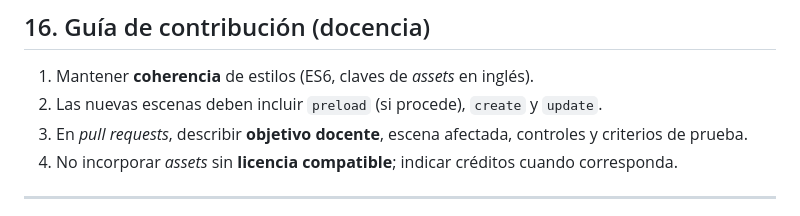
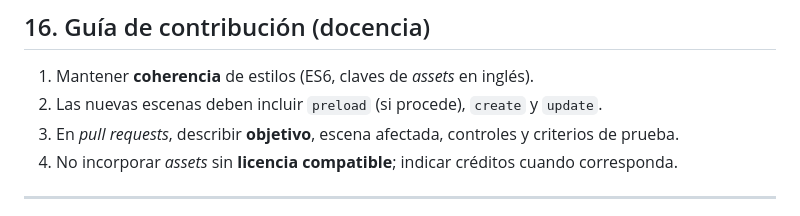
Before and after one commit to dpaURJC/pro-evolution-quidditch-phaserV3, a Markdown page: README.md, the part around the change. Rendered like a GitHub page.

Commit message:
Actualización README

```diff
--- a/README.md
+++ b/README.md
@@ -177,7 +177,7 @@ window.addEventListener('load', () => new Phaser.Game(config));
 
 1. Mantener **coherencia** de estilos (ES6, claves de *assets* en inglés).
 2. Las nuevas escenas deben incluir `preload` (si procede), `create` y `update`.
-3. En *pull requests*, describir **objetivo docente**, escena afectada, controles y criterios de prueba.
+3. En *pull requests*, describir **objetivo**, escena afectada, controles y criterios de prueba.
 4. No incorporar *assets* sin **licencia compatible**; indicar créditos cuando corresponda.
 
 ---
```
